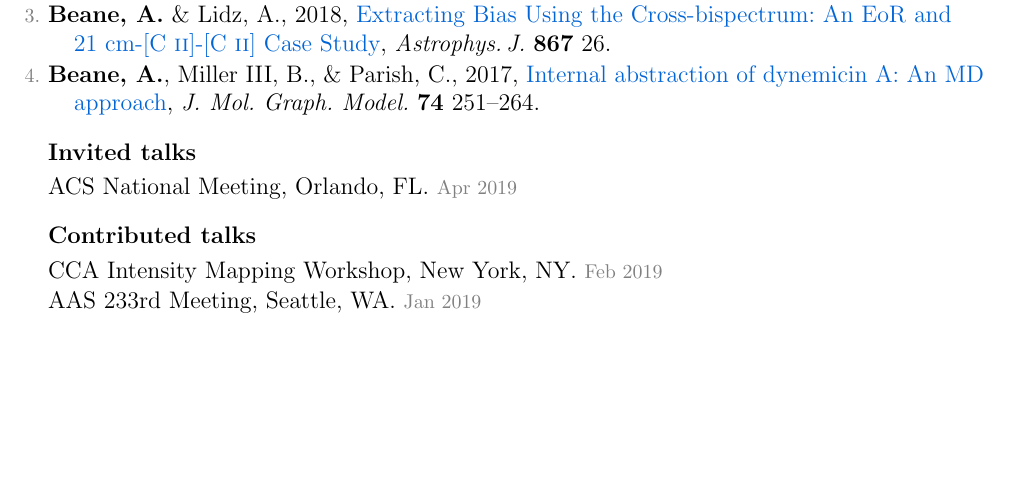
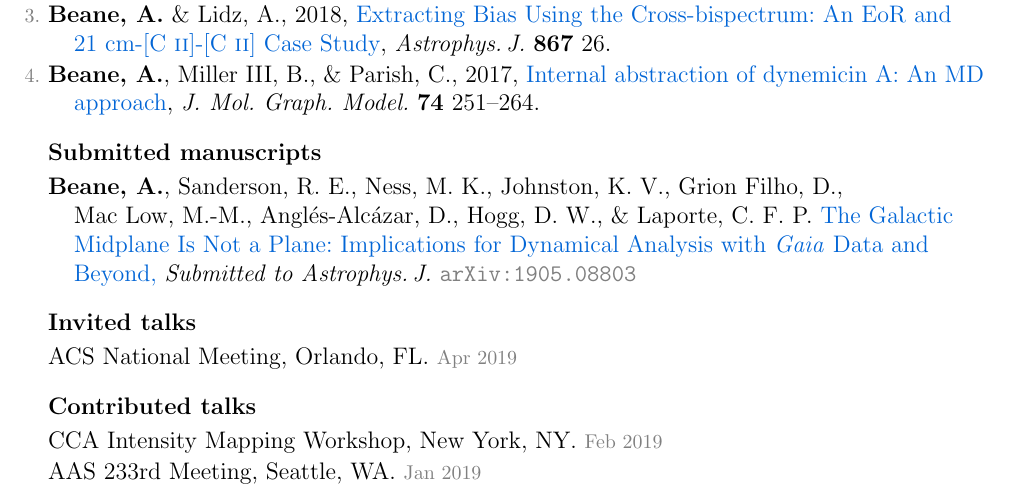
Before and after one commit to gusbeane/gusbeane.github.io, a LaTeX CV (cv/beane_cv.tex): part of the page before the commit and part of page 1 of 2 after it, cut so that both start at the same text, the shorter picture padded with empty space. Compiled offline with pdfLaTeX.

Commit message:
rebuilding site Fri May 24 12:05:14 EDT 2019

```diff
--- a/cv/beane_cv.tex
+++ b/cv/beane_cv.tex
@@ -21,6 +21,7 @@
 \usepackage{xcolor}
 \usepackage[UKenglish]{isodate}
 \usepackage{enumitem}
+\usepackage{}
 
 % put in the date -- or not
 %  \renewcommand{\today}{2018 October 20}
@@ -229,14 +230,14 @@ Roy \& Diana Vagelos Science Challenge Award, University of Pennsylvania. \deemp
 \label{rpcount}\end{list}
 
 
-% \hypersetup{linkcolor=black}%
-% \hoggheading{Publications submitted}%% use \etal when there are >9 authors!
-% \hypersetup{linkcolor=grey}%
-% \begin{list}{}{\hogglist}
-% \item
-% {\bf Beane,~A.}, Sanderson,~R.~E., Ness,~M.~K., Johnston,~K.~V., Grion~Filho,~D., Mac~Low,~M.-M., Angl\'es-Alc\'azar,~D., Hogg,~D.~W., \& Laporte,~C.~F.~P.
-% \arxiv{1811.10609}{The Galactic Midplane Is Not a Plane: Implications for Dynamical Analysis with \textit{Gaia} Data and Beyond}{Astrophys.\,J.}
-% \end{list}
+\hypersetup{linkcolor=black}%
+\hoggheading{Submitted manuscripts}%% use \etal when there are >9 authors!
+\hypersetup{linkcolor=grey}%
+\begin{list}{}{\hogglist}
+\item
+{\bf Beane,~A.}, Sanderson,~R.~E., Ness,~M.~K., Johnston,~K.~V., Grion~Filho,~D., Mac~Low,~M.-M., Angl\'es-Alc\'azar,~D., Hogg,~D.~W., \& Laporte,~C.~F.~P.
+\arxiv{1905.08803}{The Galactic Midplane Is Not a Plane: Implications for Dynamical Analysis with \textit{Gaia} Data and Beyond}{Astrophys.\,J.}
+\end{list}
 
 \hypersetup{linkcolor=black}%
 \hoggheading{Invited talks}%% use \etal when there are >9 authors!
```
Also changed, not shown: cv/beane_cv.pdf.
